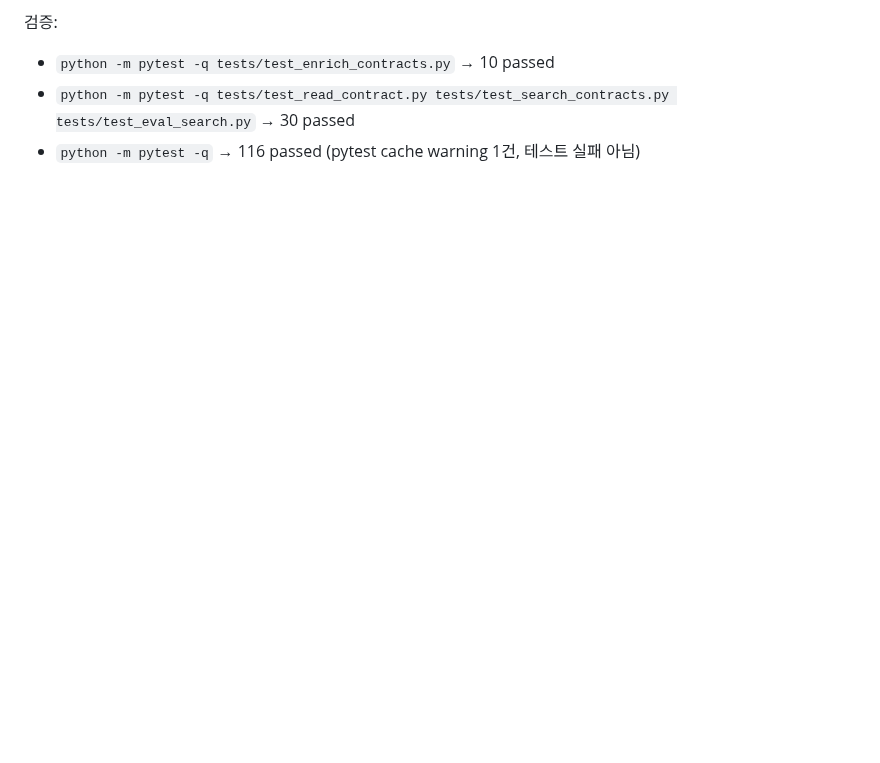
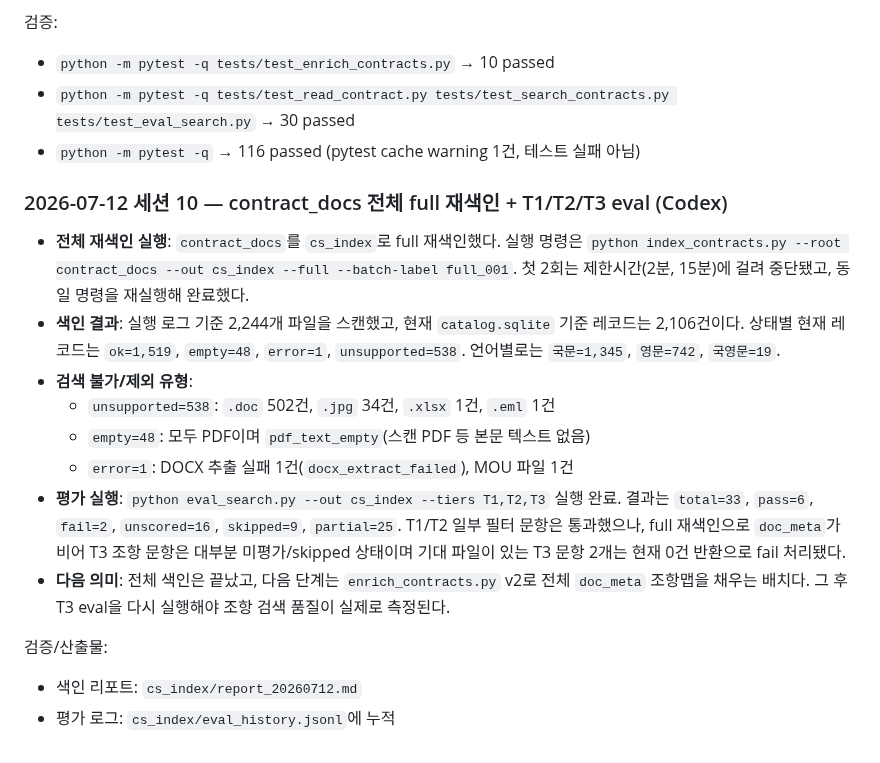
Before and after one commit to qchoi2/docs_app, a Markdown page: progress.md, the part around the change. Rendered like a GitHub page; blank space fills up the shorter version.

Commit message:
docs: record full contract reindex eval

```diff
--- a/progress.md
+++ b/progress.md
@@ -387,3 +387,26 @@ README에 `--tiers T1,T2,T3` 사용법과 T3 skipped 동작을 문서화했다.
 - `python -m pytest -q tests/test_enrich_contracts.py` → 10 passed
 - `python -m pytest -q tests/test_read_contract.py tests/test_search_contracts.py tests/test_eval_search.py` → 30 passed
 - `python -m pytest -q` → 116 passed (pytest cache warning 1건, 테스트 실패 아님)
+
+### 2026-07-12 세션 10 — contract_docs 전체 full 재색인 + T1/T2/T3 eval (Codex)
+
+- **전체 재색인 실행**: `contract_docs`를 `cs_index`로 full 재색인했다.
+  실행 명령은 `python index_contracts.py --root contract_docs --out cs_index --full --batch-label full_001`.
+  첫 2회는 제한시간(2분, 15분)에 걸려 중단됐고, 동일 명령을 재실행해 완료했다.
+- **색인 결과**: 실행 로그 기준 2,244개 파일을 스캔했고, 현재 `catalog.sqlite` 기준 레코드는
+  2,106건이다. 상태별 현재 레코드는 `ok=1,519`, `empty=48`, `error=1`, `unsupported=538`.
+  언어별로는 `국문=1,345`, `영문=742`, `국영문=19`.
+- **검색 불가/제외 유형**:
+  - `unsupported=538`: `.doc` 502건, `.jpg` 34건, `.xlsx` 1건, `.eml` 1건
+  - `empty=48`: 모두 PDF이며 `pdf_text_empty`(스캔 PDF 등 본문 텍스트 없음)
+  - `error=1`: DOCX 추출 실패 1건(`docx_extract_failed`), MOU 파일 1건
+- **평가 실행**: `python eval_search.py --out cs_index --tiers T1,T2,T3` 실행 완료.
+  결과는 `total=33`, `pass=6`, `fail=2`, `unscored=16`, `skipped=9`, `partial=25`.
+  T1/T2 일부 필터 문항은 통과했으나, full 재색인으로 `doc_meta`가 비어 T3 조항 문항은 대부분
+  미평가/skipped 상태이며 기대 파일이 있는 T3 문항 2개는 현재 0건 반환으로 fail 처리됐다.
+- **다음 의미**: 전체 색인은 끝났고, 다음 단계는 `enrich_contracts.py` v2로 전체 `doc_meta`
+  조항맵을 채우는 배치다. 그 후 T3 eval을 다시 실행해야 조항 검색 품질이 실제로 측정된다.
+
+검증/산출물:
+- 색인 리포트: `cs_index/report_20260712.md`
+- 평가 로그: `cs_index/eval_history.jsonl`에 누적
```
